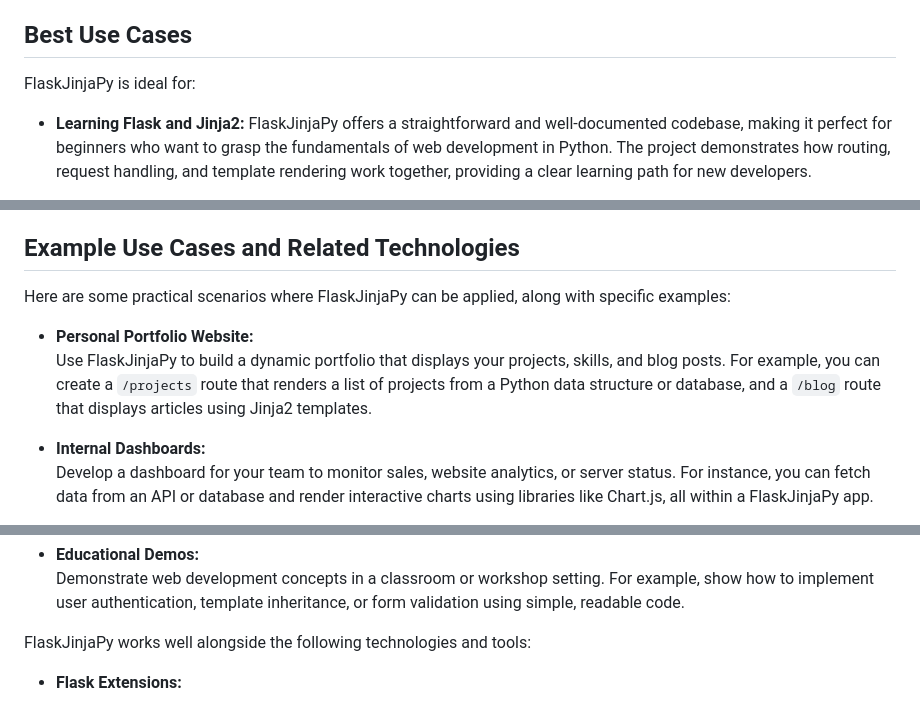
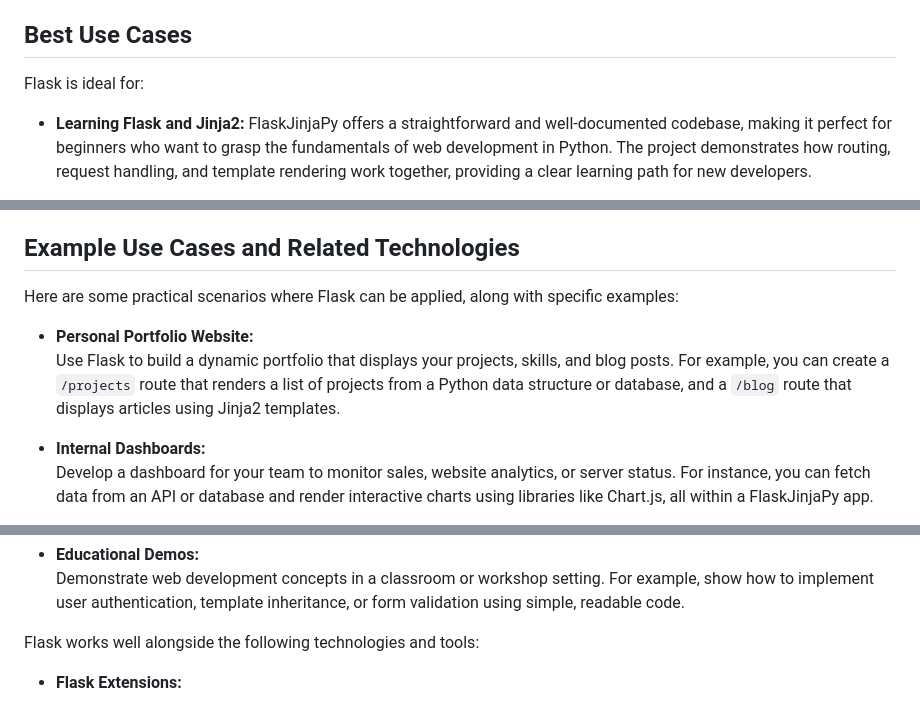
Before and after one commit to jlabclouds/Flask, a Markdown page: README.md, 3 parts joined by grey strips. Drawn GitHub-style.

```diff
--- a/README.md
+++ b/README.md
@@ -4,7 +4,7 @@ Flask is a Python project that demonstrates how to build web applications using
 
 ## Best Use Cases
 
-FlaskJinjaPy is ideal for:
+Flask is ideal for:
 
 - **Learning Flask and Jinja2:** FlaskJinjaPy offers a straightforward and well-documented codebase, making it perfect for beginners who want to grasp the fundamentals of web development in Python. The project demonstrates how routing, request handling, and template rendering work together, providing a clear learning path for new developers.
 
@@ -20,10 +20,10 @@ This project provides a solid foundation for building web applications that requ
 
 ## Example Use Cases and Related Technologies
 
-Here are some practical scenarios where FlaskJinjaPy can be applied, along with specific examples:
+Here are some practical scenarios where Flask can be applied, along with specific examples:
 
 - **Personal Portfolio Website:**
-    Use FlaskJinjaPy to build a dynamic portfolio that displays your projects, skills, and blog posts. For example, you can create a `/projects` route that renders a list of projects from a Python data structure or database, and a `/blog` route that displays articles using Jinja2 templates.
+    Use Flask to build a dynamic portfolio that displays your projects, skills, and blog posts. For example, you can create a `/projects` route that renders a list of projects from a Python data structure or database, and a `/blog` route that displays articles using Jinja2 templates.
 
 - **Internal Dashboards:**
     Develop a dashboard for your team to monitor sales, website analytics, or server status. For instance, you can fetch data from an API or database and render interactive charts using libraries like Chart.js, all within a FlaskJinjaPy app.
@@ -37,7 +37,7 @@ Here are some practical scenarios where FlaskJinjaPy can be applied, along with
 - **Educational Demos:**
     Demonstrate web development concepts in a classroom or workshop setting. For example, show how to implement user authentication, template inheritance, or form validation using simple, readable code.
 
-FlaskJinjaPy works well alongside the following technologies and tools:
+Flask works well alongside the following technologies and tools:
 
 - **Flask Extensions:**
     - *Flask-WTF:* Simplifies form creation and validation.
```
Also changed, not shown: other parts of README.md (+1 -1 lines).
